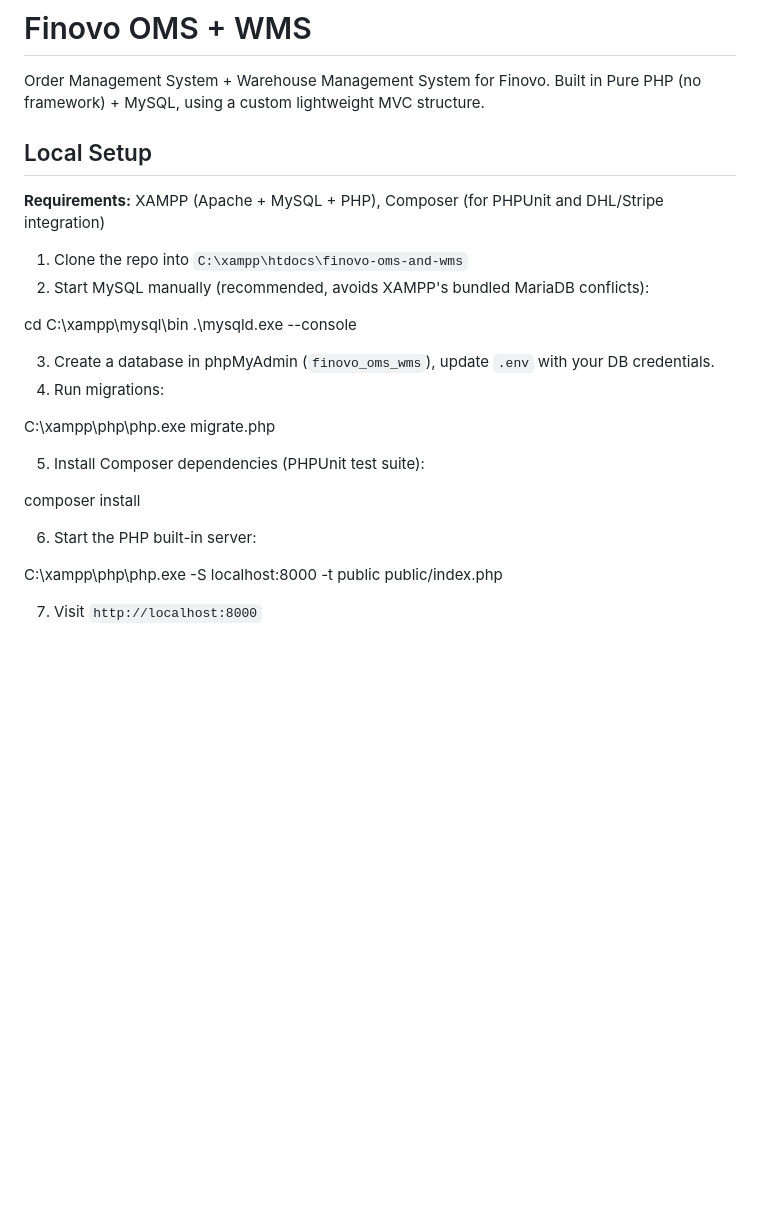
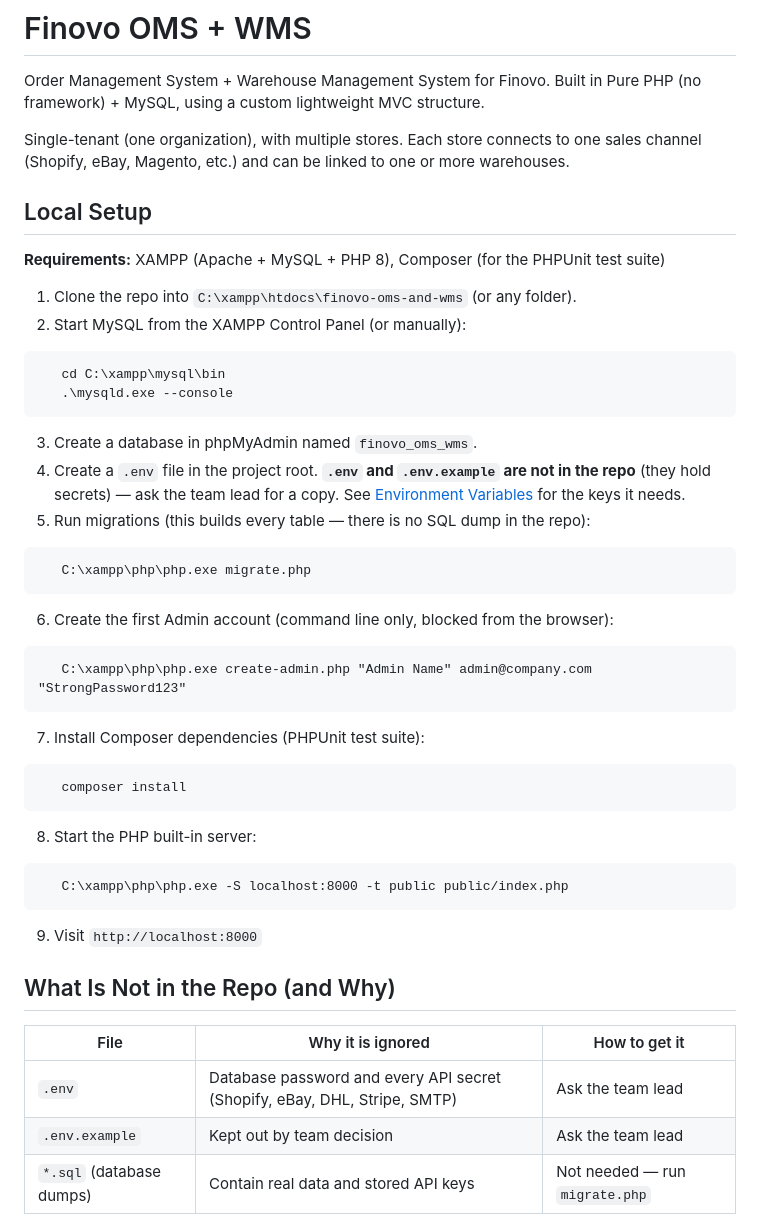
Before and after one commit to FinovoGlobalSAR/finovo-oms-and-wms, a Markdown page: README.md, the part around one of its changes. Drawn GitHub-style; blank space fills up the shorter version.

````diff
--- a/README.md
+++ b/README.md
@@ -2,27 +2,53 @@
 
 Order Management System + Warehouse Management System for Finovo. Built in Pure PHP (no framework) + MySQL, using a custom lightweight MVC structure.
 
+Single-tenant (one organization), with multiple stores. Each store connects to one sales channel (Shopify, eBay, Magento, etc.) and can be linked to one or more warehouses.
+
 ## Local Setup
 
-**Requirements:** XAMPP (Apache + MySQL + PHP), Composer (for PHPUnit and DHL/Stripe integration)
+**Requirements:** XAMPP (Apache + MySQL + PHP 8), Composer (for the PHPUnit test suite)
 
-1. Clone the repo into `C:\xampp\htdocs\finovo-oms-and-wms`
-2. Start MySQL manually (recommended, avoids XAMPP's bundled MariaDB conflicts):
+1. Clone the repo into `C:\xampp\htdocs\finovo-oms-and-wms` (or any folder).
+2. Start MySQL from the XAMPP Control Panel (or manually):
 
-cd C:\xampp\mysql\bin
-.\mysqld.exe --console
+```
+   cd C:\xampp\mysql\bin
+   .\mysqld.exe --console
+```
 
-3. Create a database in phpMyAdmin (`finovo_oms_wms`), update `.env` with your DB credentials.
-4. Run migrations:
+3. Create a database in phpMyAdmin named `finovo_oms_wms`.
+4. Create a `.env` file in the project root. **`.env` and `.env.example` are not in the repo** (they hold secrets) — ask the team lead for a copy. See [Environment Variables](#environment-variables) for the keys it needs.
+5. Run migrations (this builds every table — there is no SQL dump in the repo):
 
-C:\xampp\php\php.exe migrate.php
+```
+   C:\xampp\php\php.exe migrate.php
+```
 
-5. Install Composer dependencies (PHPUnit test suite):
+6. Create the first Admin account (command line only, blocked from the browser):
 
-composer install
+```
+   C:\xampp\php\php.exe create-admin.php "Admin Name" admin@company.com "StrongPassword123"
+```
 
-6. Start the PHP built-in server:
+7. Install Composer dependencies (PHPUnit test suite):
 
-C:\xampp\php\php.exe -S localhost:8000 -t public public/index.php
+```
+   composer install
+```
 
-7. Visit `http://localhost:8000`
+8. Start the PHP built-in server:
+
+```
+   C:\xampp\php\php.exe -S localhost:8000 -t public public/index.php
+```
+
+9. Visit `http://localhost:8000`
+
+## What Is Not in the Repo (and Why)
+
+| File | Why it is ignored | How to get it |
+|---|---|---|
+| `.env` | Database password and every API secret (Shopify, eBay, DHL, Stripe, SMTP) | Ask the team lead |
+| `.env.example` | Kept out by team decision | Ask the team lead |
+| `*.sql` (database dumps) | Contain real data and stored API keys | Not needed — run `migrate.php` |
+
````
Also changed, not shown: other parts of README.md (+120 -41 lines).
